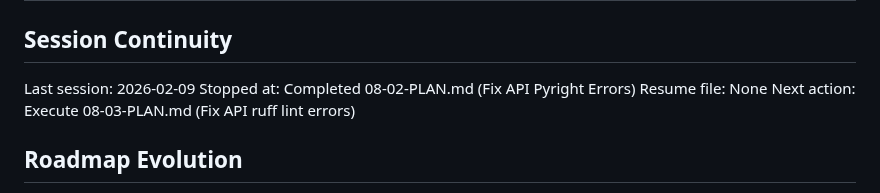
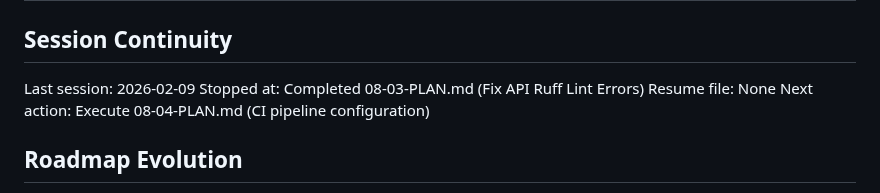
Before and after one commit to galexy/revivo-mk1, a Markdown page: .planning/STATE.md, the part around one of its changes. Drawn GitHub-style.

```diff
--- a/.planning/STATE.md
+++ b/.planning/STATE.md
@@ -245,9 +250,9 @@ None.
 ## Session Continuity
 
 Last session: 2026-02-09
-Stopped at: Completed 08-02-PLAN.md (Fix API Pyright Errors)
+Stopped at: Completed 08-03-PLAN.md (Fix API Ruff Lint Errors)
 Resume file: None
-Next action: Execute 08-03-PLAN.md (Fix API ruff lint errors)
+Next action: Execute 08-04-PLAN.md (CI pipeline configuration)
 
 ## Roadmap Evolution
 
```
Also changed, not shown: other parts of .planning/STATE.md (+13 -8 lines), 1 other file.
